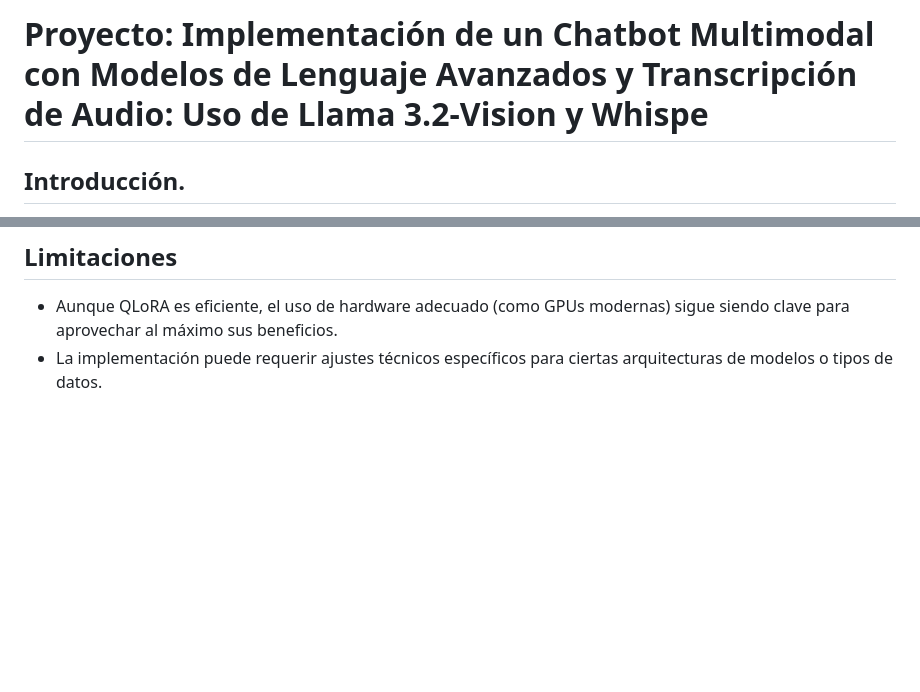
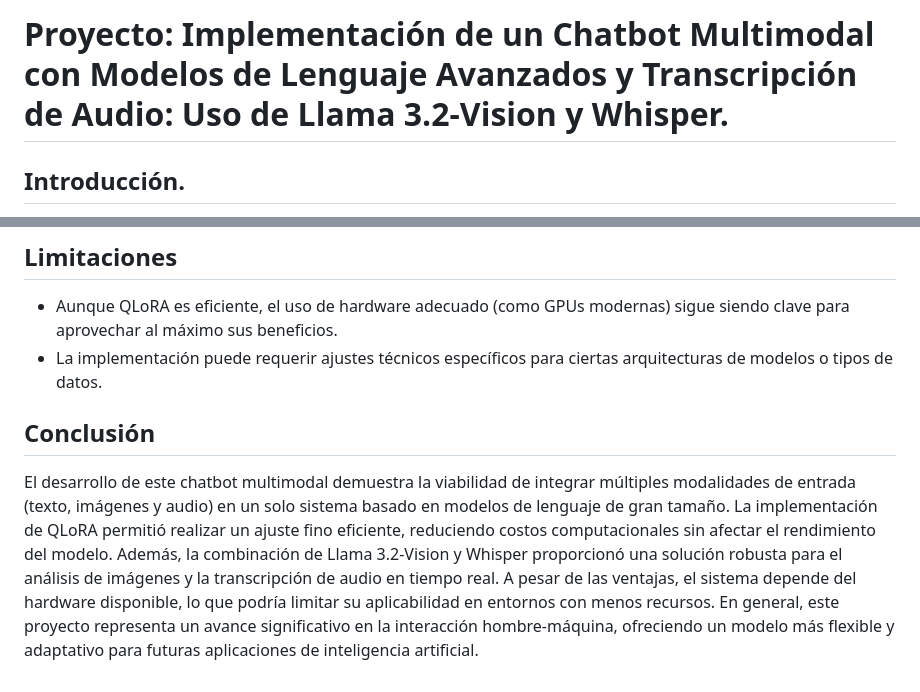
Before and after one commit to CristellTL/Chatbot_3.2-Llama-vision, a Markdown page: README.md, 2 parts joined by grey strips. Drawn GitHub-style; blank space fills up the shorter version.

```diff
--- a/README.md
+++ b/README.md
@@ -1,4 +1,4 @@
-# Proyecto: Implementación de un Chatbot Multimodal con Modelos de Lenguaje Avanzados y Transcripción de Audio: Uso de Llama 3.2-Vision y Whispe
+# Proyecto: Implementación de un Chatbot Multimodal con Modelos de Lenguaje Avanzados y Transcripción de Audio: Uso de Llama 3.2-Vision y Whisper.
 
 ## Introducción.
 
@@ -701,3 +701,7 @@ QLoRA es una técnica revolucionaria que permite ajustar eficientemente modelos
 
 - Aunque QLoRA es eficiente, el uso de hardware adecuado (como GPUs modernas) sigue siendo clave para aprovechar al máximo sus beneficios.
 - La implementación puede requerir ajustes técnicos específicos para ciertas arquitecturas de modelos o tipos de datos.
+
+## Conclusión
+
+El desarrollo de este chatbot multimodal demuestra la viabilidad de integrar múltiples modalidades de entrada (texto, imágenes y audio) en un solo sistema basado en modelos de lenguaje de gran tamaño. La implementación de QLoRA permitió realizar un ajuste fino eficiente, reduciendo costos computacionales sin afectar el rendimiento del modelo. Además, la combinación de Llama 3.2-Vision y Whisper proporcionó una solución robusta para el análisis de imágenes y la transcripción de audio en tiempo real. A pesar de las ventajas, el sistema depende del hardware disponible, lo que podría limitar su aplicabilidad en entornos con menos recursos. En general, este proyecto representa un avance significativo en la interacción hombre-máquina, ofreciendo un modelo más flexible y adaptativo para futuras aplicaciones de inteligencia artificial.
```
